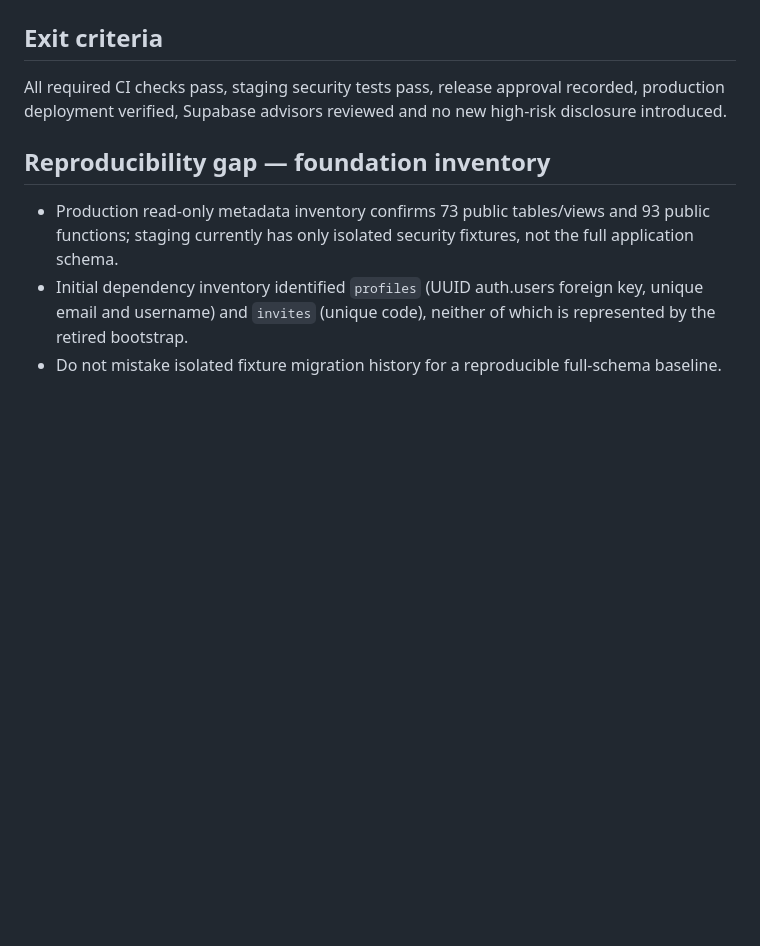
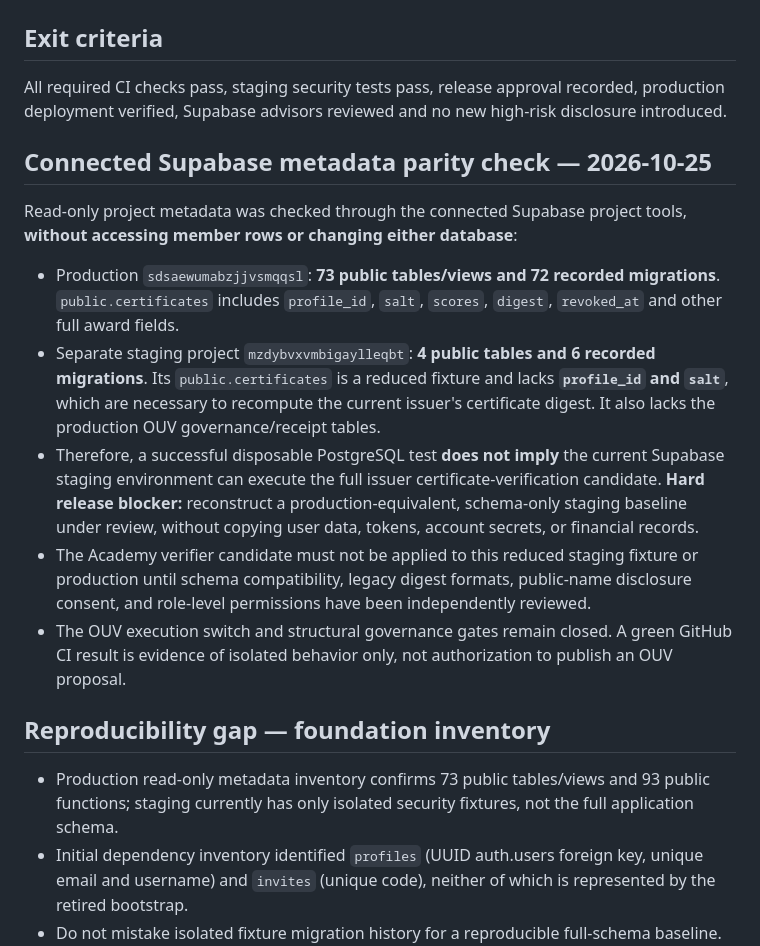
Before and after one commit to KAMAKAHZI/VICE, a Markdown page: docs/security/SECURITY_RELEASE_ROLLBACK_RUNBOOK.md, the part around the change. Rendered like a GitHub page; blank space fills up the shorter version.

Commit message:
docs(release): record live schema-only staging parity blockers and migration inventories

```diff
--- a/docs/security/SECURITY_RELEASE_ROLLBACK_RUNBOOK.md
+++ b/docs/security/SECURITY_RELEASE_ROLLBACK_RUNBOOK.md
@@ -36,6 +36,14 @@
 ## Exit criteria
 All required CI checks pass, staging security tests pass, release approval recorded, production deployment verified, Supabase advisors reviewed and no new high-risk disclosure introduced.
 
+## Connected Supabase metadata parity check — 2026-10-25
+Read-only project metadata was checked through the connected Supabase project tools, **without accessing member rows or changing either database**:
+- Production `sdsaewumabzjjvsmqqsl`: **73 public tables/views and 72 recorded migrations**. `public.certificates` includes `profile_id`, `salt`, `scores`, `digest`, `revoked_at` and other full award fields.
+- Separate staging project `mzdybvxvmbigaylleqbt`: **4 public tables and 6 recorded migrations**. Its `public.certificates` is a reduced fixture and lacks **`profile_id` and `salt`**, which are necessary to recompute the current issuer's certificate digest. It also lacks the production OUV governance/receipt tables.
+- Therefore, a successful disposable PostgreSQL test **does not imply** the current Supabase staging environment can execute the full issuer certificate-verification candidate. **Hard release blocker:** reconstruct a production-equivalent, schema-only staging baseline under review, without copying user data, tokens, account secrets, or financial records.
+- The Academy verifier candidate must not be applied to this reduced staging fixture or production until schema compatibility, legacy digest formats, public-name disclosure consent, and role-level permissions have been independently reviewed.
+- The OUV execution switch and structural governance gates remain closed. A green GitHub CI result is evidence of isolated behavior only, not authorization to publish an OUV proposal.
+
 ## Reproducibility gap — foundation inventory
 - Production read-only metadata inventory confirms 73 public tables/views and 93 public functions; staging currently has only isolated security fixtures, not the full application schema.
 - Initial dependency inventory identified `profiles` (UUID auth.users foreign key, unique email and username) and `invites` (unique code), neither of which is represented by the retired bootstrap.
```
